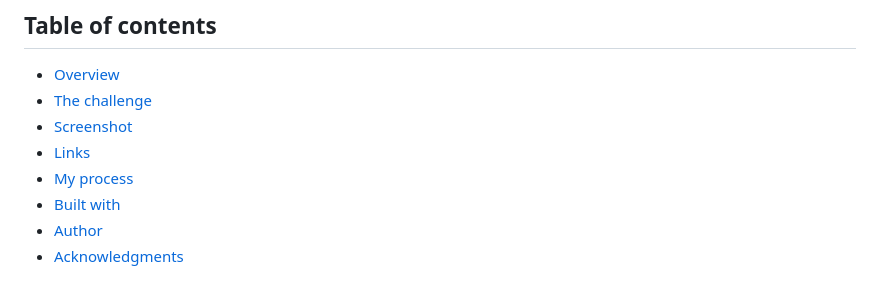
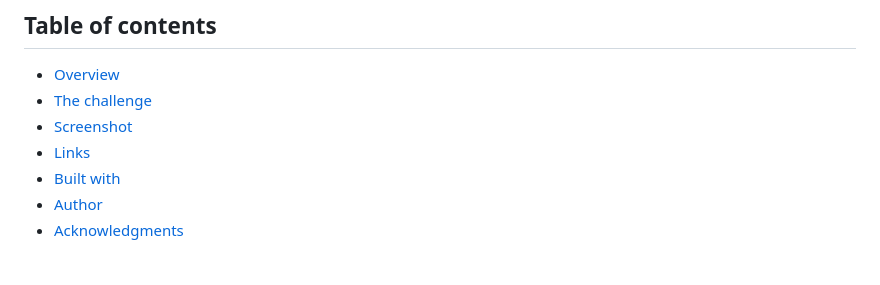
Before and after one commit to Have-Samuel/url-shortening-api-landing-Page, a Markdown page: README.md, the part around the change. GitHub-like rendering.

```diff
--- a/README.md
+++ b/README.md
@@ -8,7 +8,6 @@ This is a solution to the [Shortly URL shortening API Challenge challenge on Fro
 - [The challenge](#the-challenge)
 - [Screenshot](#screenshot)
 - [Links](#links)
-- [My process](#my-process)
 - [Built with](#built-with)
 - [Author](#author)
 - [Acknowledgments](#acknowledgments)
```
